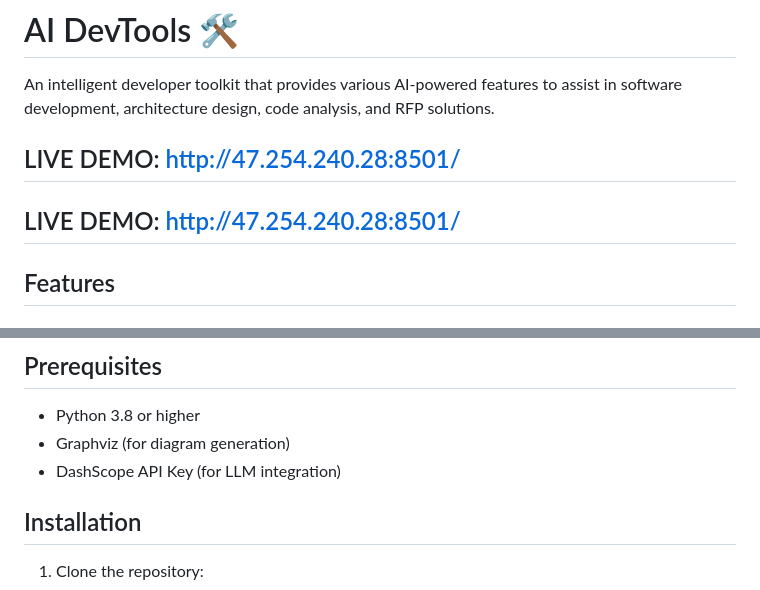
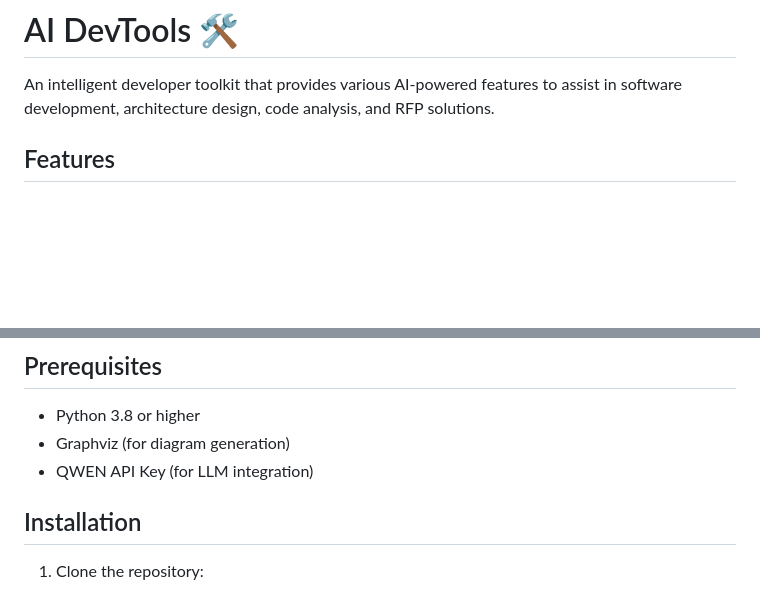
Before and after one commit to ashish993/AI-DevTools, a Markdown page: README.md, 2 parts joined by grey strips. Rendered like a GitHub page; blank space fills up the shorter version.

```diff
--- a/README.md
+++ b/README.md
@@ -1,10 +1,6 @@
 # AI DevTools 🛠️
 
 An intelligent developer toolkit that provides various AI-powered features to assist in software development, architecture design, code analysis, and RFP solutions.
-
-## LIVE DEMO: http://47.254.240.28:8501/
-
-## LIVE DEMO: http://47.254.240.28:8501/
 
 ## Features
 
@@ -59,7 +55,7 @@ An intelligent developer toolkit that provides various AI-powered features to as
 
 - Python 3.8 or higher
 - Graphviz (for diagram generation)
-- DashScope API Key (for LLM integration)
+- QWEN API Key (for LLM integration)
 
 ## Installation
 
```
